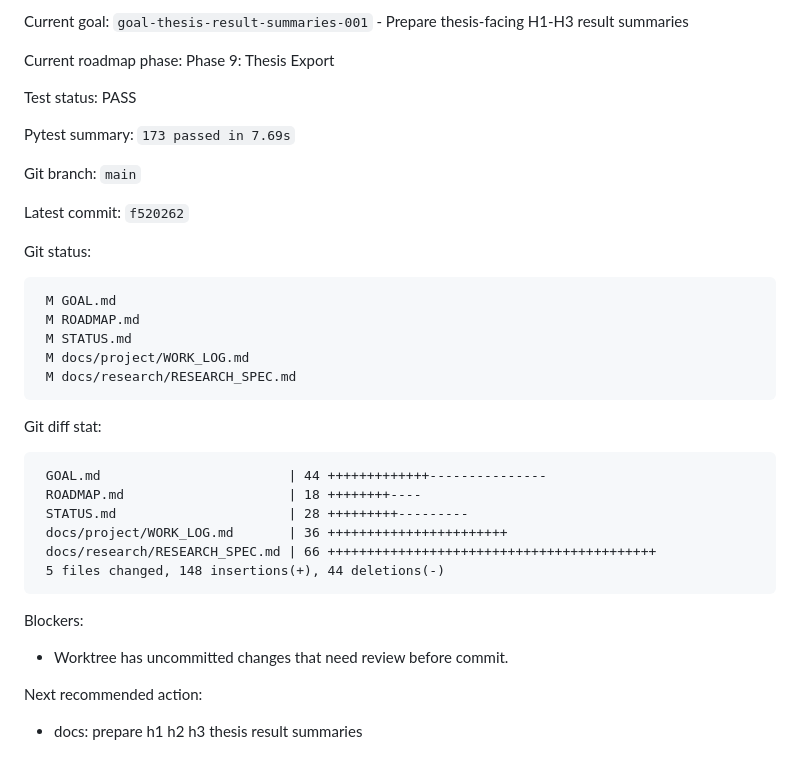
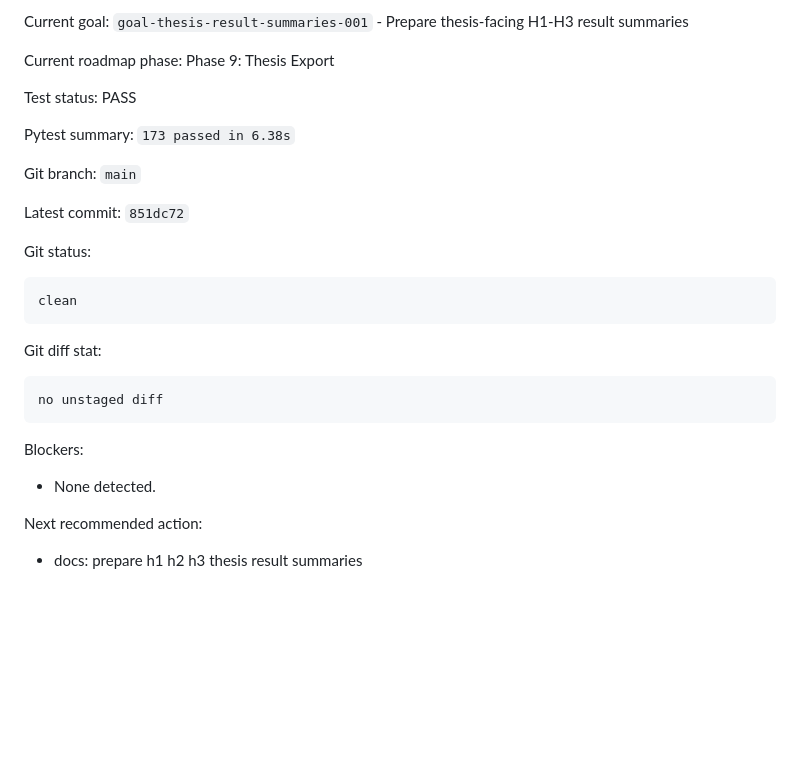
Before and after one commit to Pablozh123/multi-agent-orchestration-informational-efficiency, a Markdown page: STATUS.md, the part around one of its changes. GitHub-like rendering; blank space fills up the shorter version.

Commit message:
docs: refresh project status after empirical baseline review

````diff
--- a/STATUS.md
+++ b/STATUS.md
@@ -11,36 +11,27 @@ Current roadmap phase: Phase 9: Thesis Export
 
 Test status: PASS
 
-Pytest summary: `173 passed in 7.69s`
+Pytest summary: `173 passed in 6.38s`
 
 Git branch: `main`
 
-Latest commit: `f520262`
+Latest commit: `851dc72`
 
 Git status:
 
 ```text
- M GOAL.md
- M ROADMAP.md
- M STATUS.md
- M docs/project/WORK_LOG.md
- M docs/research/RESEARCH_SPEC.md
+clean
 ```
 
 Git diff stat:
 
 ```text
- GOAL.md                        | 44 +++++++++++++---------------
- ROADMAP.md                     | 18 ++++++++----
- STATUS.md                      | 28 +++++++++---------
- docs/project/WORK_LOG.md       | 36 +++++++++++++++++++++++
- docs/research/RESEARCH_SPEC.md | 66 ++++++++++++++++++++++++++++++++++++++++++
- 5 files changed, 148 insertions(+), 44 deletions(-)
+no unstaged diff
 ```
 
 Blockers:
 
-- Worktree has uncommitted changes that need review before commit.
+- None detected.
 
 Next recommended action:
 
````
Also changed, not shown: other parts of STATUS.md (+1 -1 lines).
